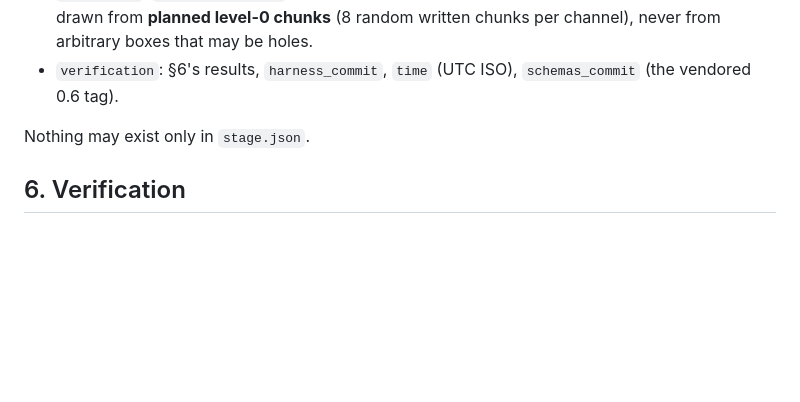
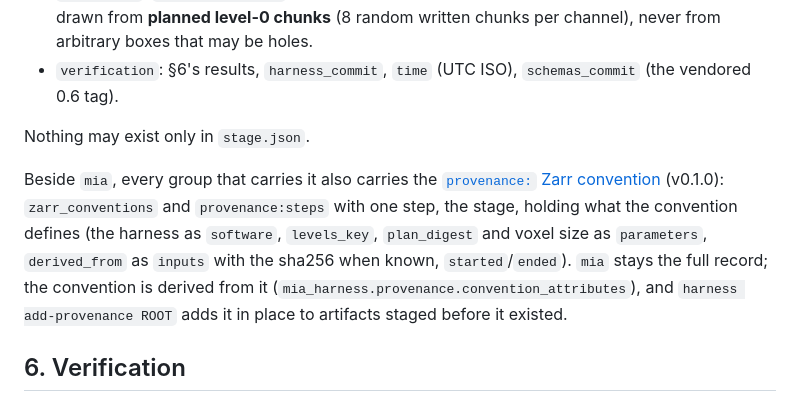
Before and after one commit to JaneliaSciComp/mia-workflow-prototype, a Markdown page: docs/specs/2026-11-01-sparse-ome-zarr-0.6-staging.md, the part around the change. Drawn GitHub-style; blank space fills up the shorter version.

Commit message:
docs(specs): staged groups carry the `provenance:` Zarr convention beside `mia`
Co-Authored-By: Claude Fable 5.1 <noreply@anthropic.com>

```diff
--- a/docs/specs/2026-11-01-sparse-ome-zarr-0.6-staging.md
+++ b/docs/specs/2026-11-01-sparse-ome-zarr-0.6-staging.md
@@ -325,6 +325,14 @@ digest, `verification`). Field by field:
 
 Nothing may exist only in `stage.json`.
 
+Beside `mia`, every group that carries it also carries the
+[`provenance:` Zarr convention](https://github.com/BioImageTools/zarr-convention-provenance) (v0.1.0):
+`zarr_conventions` and `provenance:steps` with one step, the stage, holding what the convention defines (the
+harness as `software`, `levels_key`, `plan_digest` and voxel size as `parameters`, `derived_from` as `inputs`
+with the sha256 when known, `started`/`ended`). `mia` stays the full record; the convention is derived from it
+(`mia_harness.provenance.convention_attributes`), and `harness add-provenance ROOT` adds it in place to
+artifacts staged before it existed.
+
 ## 6. Verification
 
 Two commands, because the geometry check needs the snippet and the schema check must not load one:
```
